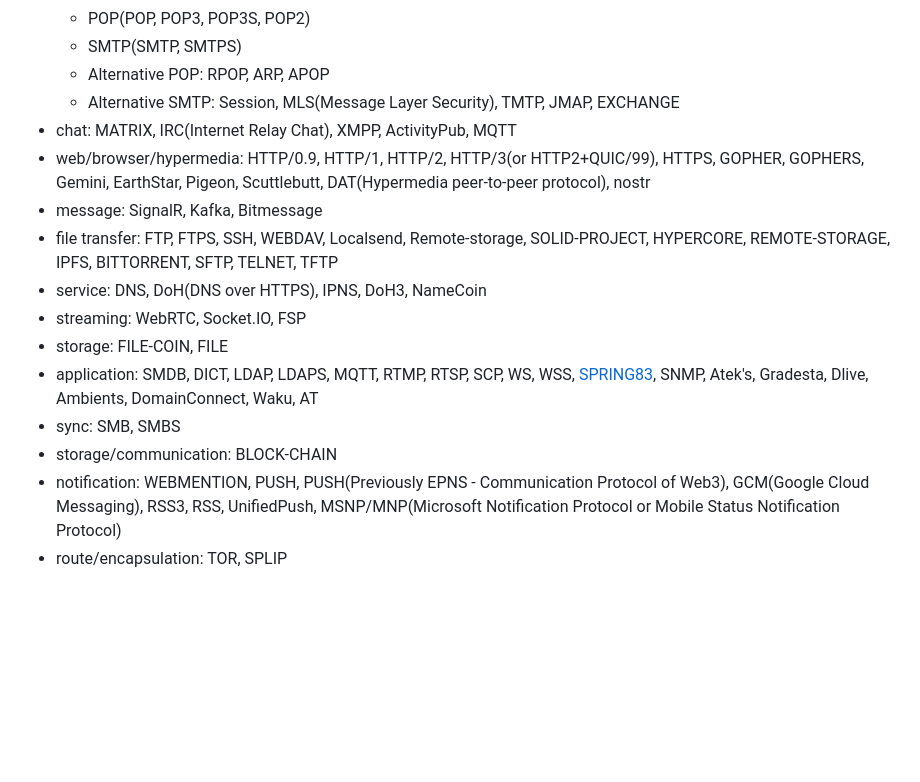
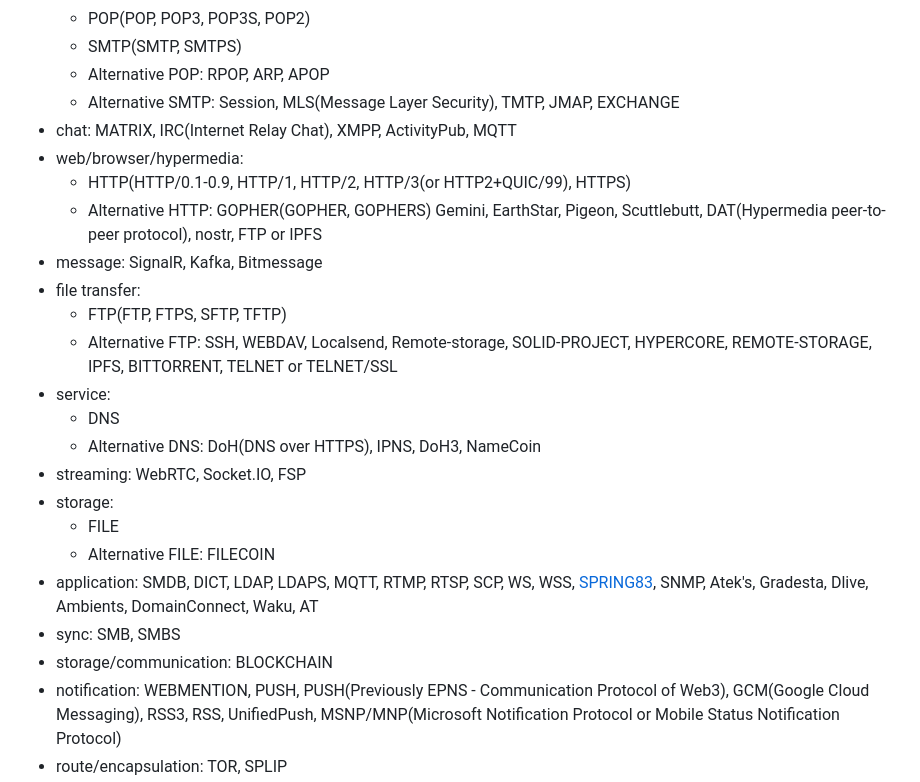
Before and after one commit to 0o9mVd5qF835M1C66LtB9iHQ1IrxpPPM7BXX33h/commandslinux, a Markdown page: README.md, the part around the change. GitHub-like rendering; blank space fills up the shorter version.

```diff
--- a/README.md
+++ b/README.md
@@ -57,15 +57,23 @@ Dependencies: jQuery and Bootstrap 5.
    - Alternative POP: RPOP, ARP, APOP
    - Alternative SMTP: Session, MLS(Message Layer Security), TMTP, JMAP, EXCHANGE
 - chat: MATRIX, IRC(Internet Relay Chat), XMPP, ActivityPub, MQTT
-- web/browser/hypermedia: HTTP/0.9, HTTP/1, HTTP/2, HTTP/3(or HTTP2+QUIC/99), HTTPS, GOPHER, GOPHERS, Gemini, EarthStar, Pigeon, Scuttlebutt, DAT(Hypermedia peer-to-peer protocol), nostr
+- web/browser/hypermedia:
+    - HTTP(HTTP/0.1-0.9, HTTP/1, HTTP/2, HTTP/3(or HTTP2+QUIC/99), HTTPS)
+    - Alternative HTTP: GOPHER(GOPHER, GOPHERS) Gemini, EarthStar, Pigeon, Scuttlebutt, DAT(Hypermedia peer-to-peer protocol), nostr, FTP or IPFS
 - message: SignalR, Kafka, Bitmessage
-- file transfer: FTP, FTPS, SSH, WEBDAV, Localsend, Remote-storage, SOLID-PROJECT, HYPERCORE, REMOTE-STORAGE, IPFS, BITTORRENT, SFTP, TELNET, TFTP
-- service: DNS, DoH(DNS over HTTPS), IPNS, DoH3, NameCoin
+- file transfer:
+   - FTP(FTP, FTPS, SFTP, TFTP)
+   - Alternative FTP: SSH, WEBDAV, Localsend, Remote-storage, SOLID-PROJECT, HYPERCORE, REMOTE-STORAGE, IPFS, BITTORRENT, TELNET or TELNET/SSL
+- service:
+   - DNS
+   - Alternative DNS: DoH(DNS over HTTPS), IPNS, DoH3, NameCoin
 - streaming: WebRTC, Socket.IO, FSP
-- storage: FILE-COIN, FILE
+- storage:
+  - FILE
+  - Alternative FILE: FILECOIN
 - application: SMDB, DICT, LDAP, LDAPS, MQTT, RTMP, RTSP, SCP, WS, WSS, [SPRING83](https://github.com/robinsloan/spring-83), SNMP, Atek's, Gradesta, Dlive, Ambients, DomainConnect, Waku, AT
 - sync: SMB, SMBS
-- storage/communication: BLOCK-CHAIN
+- storage/communication: BLOCKCHAIN
 - notification: WEBMENTION, PUSH, PUSH(Previously EPNS - Communication Protocol of Web3), GCM(Google Cloud Messaging), RSS3, RSS, UnifiedPush, MSNP/MNP(Microsoft Notification Protocol or Mobile Status Notification Protocol)
 - route/encapsulation: TOR, SPLIP
 
```
